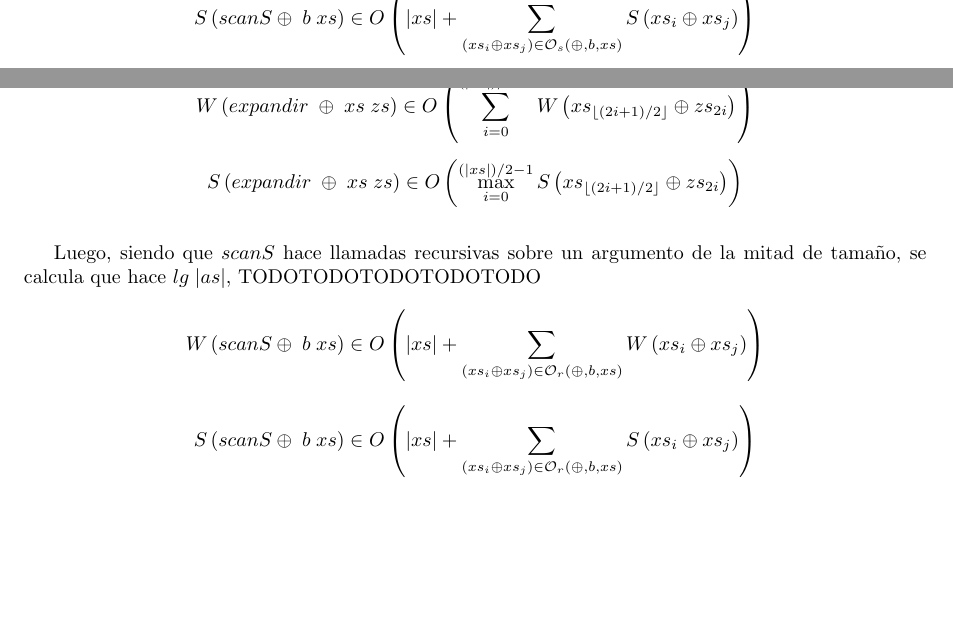
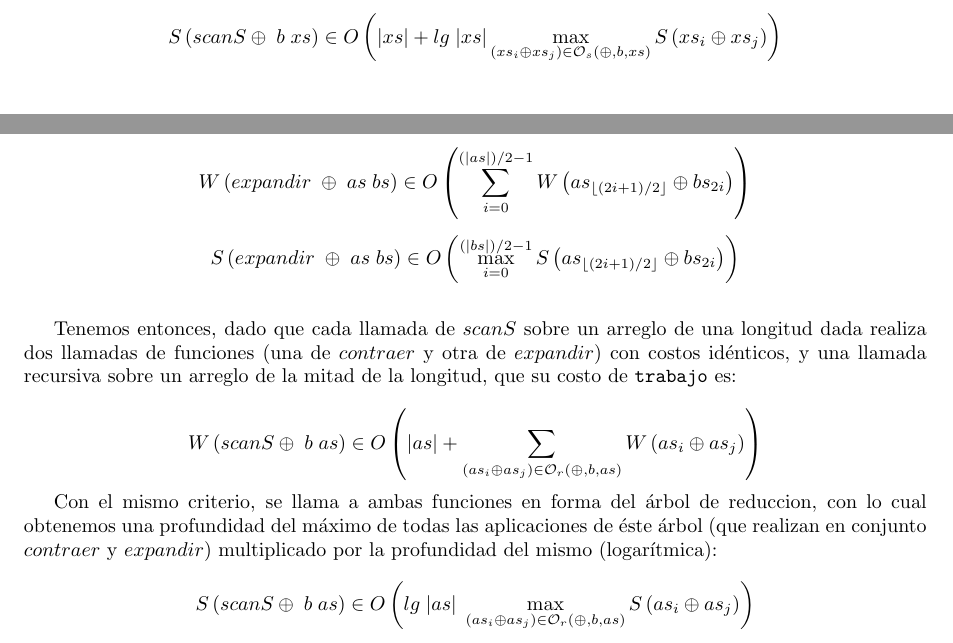
Before and after one commit to Kalashnikovni/EDAII, a LaTeX document (Costos.tex): two parts of pages 4 and 7 of 7 before the commit and two parts of pages 3 and 6 of 6 after it, joined at a grey line, cut at the place of the change. Compiled offline with pdfLaTeX.

Commit message:
Finished scanS. First verified version of the pdf

```diff
--- a/Costos.tex
+++ b/Costos.tex
@@ -241,7 +241,7 @@ en el orden de reducción dado. Con lo cual tenemos:
 
 \begin{equation*}
     S \left( scanS \oplus \; b \; xs \right) \in
-    O \left( \vert xs \vert + \sum_{(xs_i \oplus xs_j) \in \mathcal{O}_s(\oplus,b,xs)} S \left( xs_i \oplus xs_j \right) \right)
+    O \left( \vert xs \vert +  lg \;\vert xs \vert \max_{(xs_i \oplus xs_j) \in \mathcal{O}_s(\oplus,b,xs)} S \left( xs_i \oplus xs_j \right) \right)
 \end{equation*}
 
 
@@ -441,27 +441,35 @@ $expandir$ utiliza un tabulate con funciones constantes en su argumento, podemos
 deifnir sus costos como:
 
 \begin{equation*}
-    W \left( expandir \;\oplus \;xs \;zs \right) \in
-    O \left( \sum_{i=0}^{(\vert xs \vert)/2 - 1} W \left( xs_{\lfloor (2i+1)/2 \rfloor} \oplus zs_{2i} \right) \right)
+    W \left( expandir \;\oplus \;as \;bs \right) \in
+    O \left( \sum_{i=0}^{(\vert as \vert)/2 - 1} W \left( as_{\lfloor (2i+1)/2 \rfloor} \oplus bs_{2i} \right) \right)
 \end{equation*}
 
 \begin{equation*}
-    S \left( expandir \;\oplus \;xs \;zs \right) \in
-    O \left( \max_{i=0}^{(\vert xs \vert)/2 - 1} S \left( xs_{\lfloor (2i+1)/2 \rfloor} \oplus zs_{2i} \right) \right)
+    S \left( expandir \;\oplus \;as \;bs \right) \in
+    O \left( \max_{i=0}^{(\vert bs \vert)/2 - 1} S \left( as_{\lfloor (2i+1)/2 \rfloor} \oplus bs_{2i} \right) \right)
 \end{equation*}
 
 \bigskip
 
-    Luego, siendo que $scanS$ hace llamadas recursivas sobre un argumento de la
-mitad de tamaño, se calcula que hace $lg \;\vert as \vert$, TODOTODOTODOTODOTODO
+    Tenemos entonces, dado que cada llamada de $scanS$ sobre un arreglo de una
+longitud dada realiza dos llamadas de funciones (una de $contraer$ y otra de
+$expandir$) con costos idénticos, y una llamada recursiva sobre un arreglo de
+la mitad de la longitud, que su costo de \texttt{trabajo} es:
+
 \begin{equation*}
-    W \left( scanS \oplus \; b \; xs \right) \in
-    O \left( \vert xs \vert + \sum_{(xs_i \oplus xs_j) \in \mathcal{O}_r(\oplus,b,xs)} W \left( xs_i \oplus xs_j \right) \right)
+    W \left( scanS \oplus \; b \; as \right) \in
+    O \left( \vert as \vert + \sum_{(as_i \oplus as_j) \in \mathcal{O}_r(\oplus,b,as)} W \left( as_i \oplus as_j \right) \right)
 \end{equation*}
 
+    Con el mismo criterio, se llama a ambas funciones en forma del árbol de reduccion,
+con lo cual obtenemos una profundidad del máximo de todas las aplicaciones de éste árbol
+(que realizan en conjunto $contraer$ y $expandir$) multiplicado por la profundidad del
+mismo (logarítmica):
+
 \begin{equation*}
-    S \left( scanS \oplus \; b \; xs \right) \in
-    O \left( \vert xs \vert + \sum_{(xs_i \oplus xs_j) \in \mathcal{O}_r(\oplus,b,xs)} S \left( xs_i \oplus xs_j \right) \right)
+    S \left( scanS \oplus \; b \; as \right) \in
+    O \left( lg \;\vert as \vert\; \max_{(as_i \oplus as_j) \in \mathcal{O}_r(\oplus,b,as)} S \left( as_i \oplus as_j \right) \right)
 \end{equation*}
 
 
```
Also changed, not shown: Costos.pdf, Costos.tex (2 more changed lines).
